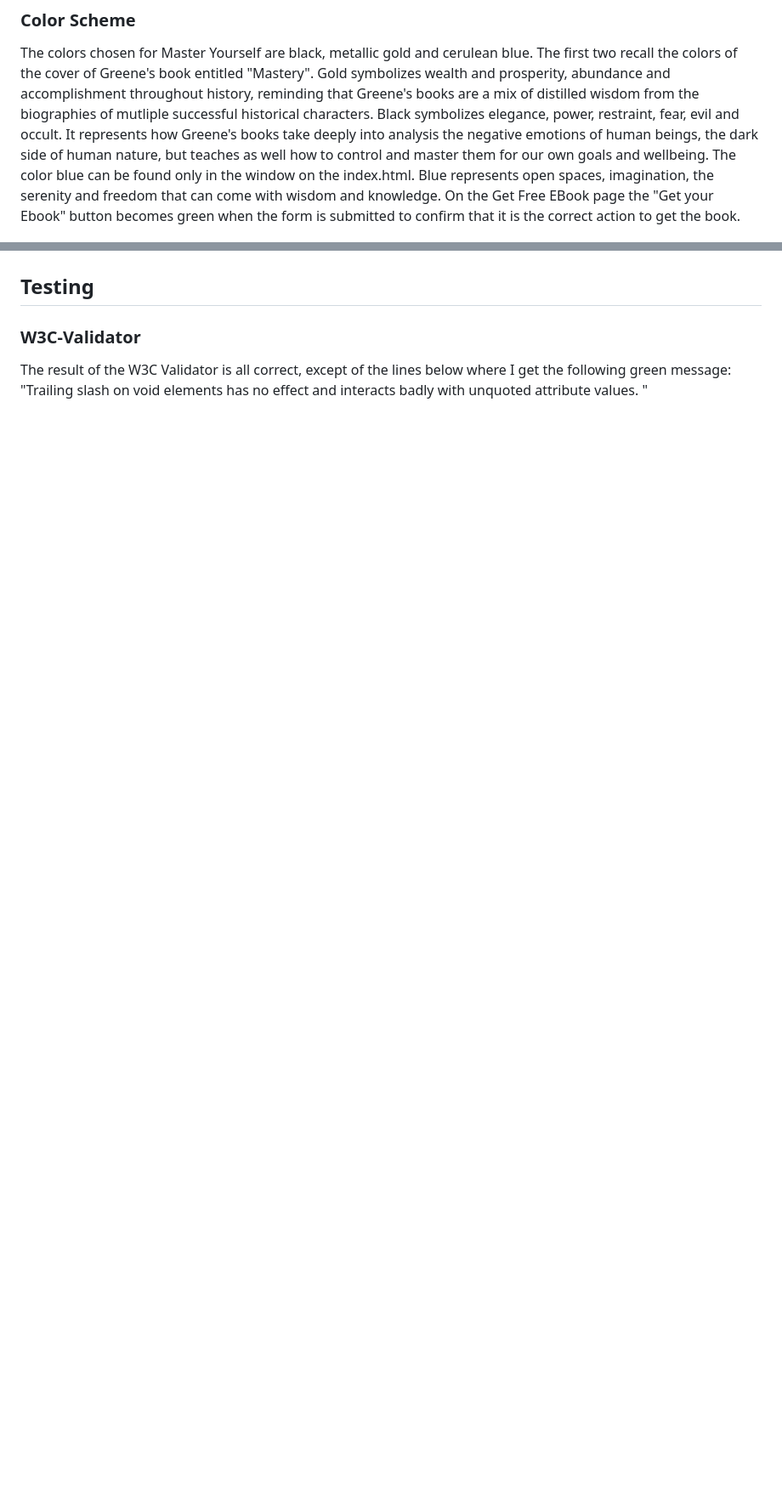
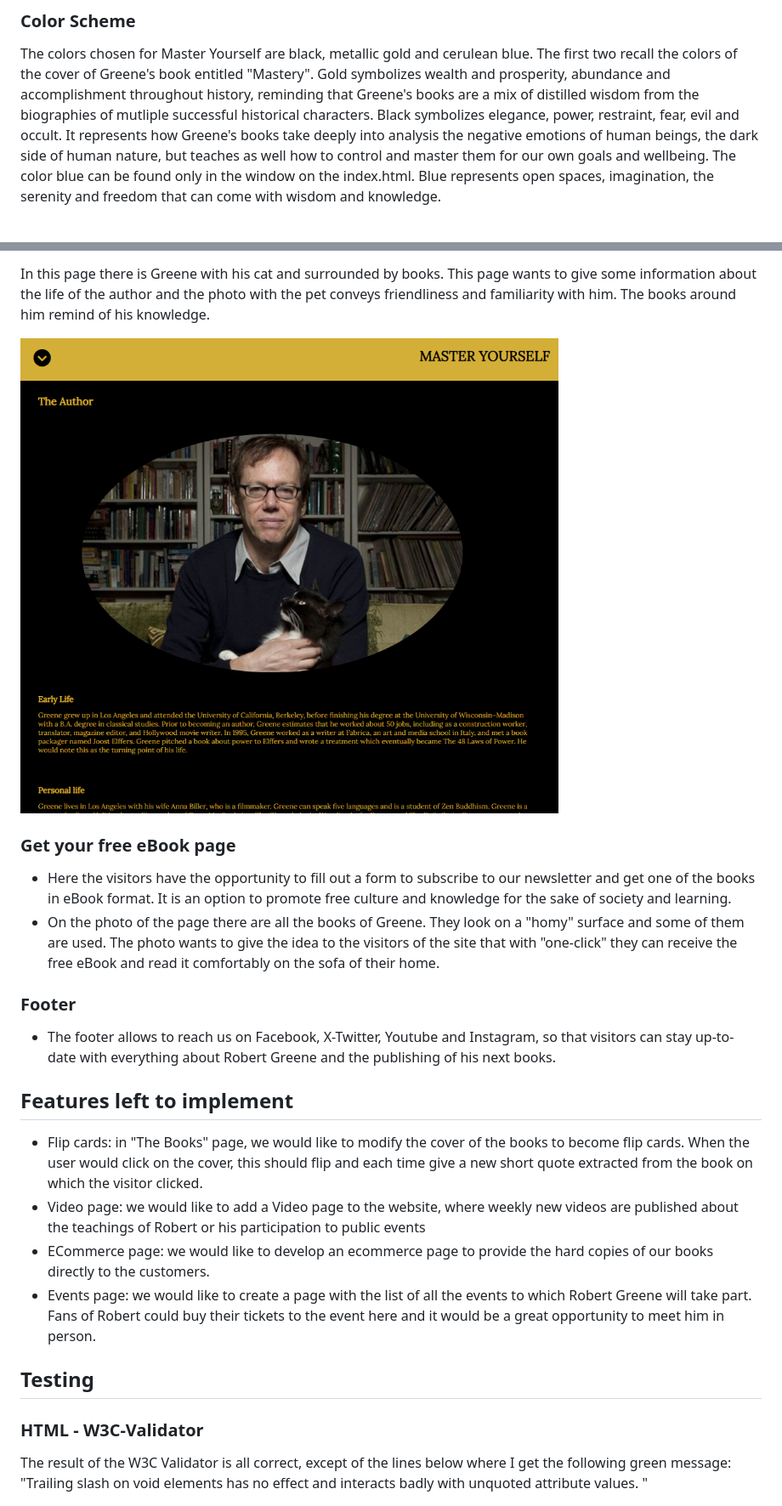
Before and after one commit to aedoardo1990/Master_Human_Nature, a Markdown page: README.md, 2 parts joined by grey strips. Shown: that part at 85% size. Drawn GitHub-style; pictures changed too: assets/images/readme_images/author_page.png (added); blank space fills up the shorter version.

```diff
--- a/README.md
+++ b/README.md
@@ -106,7 +106,6 @@ I love reading but I do not have much money to buy books every month. I would li
 
 The colors chosen for Master Yourself are black, metallic gold and cerulean blue. The first two recall the colors of the cover of Greene's book entitled "Mastery". Gold symbolizes wealth and prosperity, abundance and accomplishment throughout history, reminding that Greene's books are a mix of distilled wisdom from the biographies of mutliple successful historical characters. Black symbolizes elegance, power, restraint, fear, evil and occult. It represents how Greene's books take deeply into analysis the negative emotions of human beings, the dark side of human nature, but teaches as well how to control and master them for our own goals and wellbeing.
 The color blue can be found only in the window on the index.html. Blue represents open spaces, imagination, the serenity and freedom that can come with wisdom and knowledge.
-On the Get Free EBook page the "Get your Ebook" button becomes green when the form is submitted to confirm that it is the correct action to get the book.
 
 ![Colour Scheme](./assets/images/readme_images/human_nature_colorpalette_readme.png)
 
@@ -133,6 +162,26 @@ The wireframes for the "Master Yourself" website were created with Balsamiq.
+In this page there is Greene with his cat and surrounded by books. This page wants to give some information about the life of the author and the photo with the pet conveys friendliness and familiarity with him. The books around him remind of his knowledge.
+
+![author page](./assets/images/readme_images/author_page.png)
+
+### Get your free eBook page
+
+- Here the visitors have the opportunity to fill out a form to subscribe to our newsletter and get one of the books in eBook format. It is an option to promote free culture and knowledge for the sake of society and learning.
+- On the photo of the page there are all the books of Greene. They look on a "homy" surface and some of them are used. The photo wants to give the idea to the visitors of the site that with "one-click" they can receive the free eBook and read it comfortably on the sofa of their home.
+
+### Footer
+
+- The footer allows to reach us on Facebook, X-Twitter, Youtube and Instagram, so that visitors can stay up-to-date with everything about Robert Greene and the publishing of his next books.
+
+## Features left to implement
+
+- Flip cards: in "The Books" page, we would like to modify the cover of the books to become flip cards. When the user would click on the cover, this should flip and each time give a new short quote extracted from the book on which the visitor clicked.
+- Video page: we would like to add a Video page to the website, where weekly new videos are published about the teachings of Robert or his participation to public events
+- ECommerce page: we would like to develop an ecommerce page to provide the hard copies of our books directly to the customers.
+- Events page: we would like to create a page with the list of all the events to which Robert Greene will take part. Fans of Robert could buy their tickets to the event here and it would be a great opportunity to meet him in person.
+
 ## Testing
 
-### W3C-Validator
+### HTML - W3C-Validator
 
 The result of the W3C Validator is all correct, except of the lines below where I get the following green message: "Trailing slash on void elements has no effect and interacts badly with unquoted attribute values. "
 
```
Also changed, not shown: other parts of README.md (+48 -2 lines), assets/images/readme_images/books_page.png (added), assets/images/readme_images/dropdown.png (added), assets/images/readme_images/introduction_page.png (added), assets/images/readme_images/landing_image.png (added).
